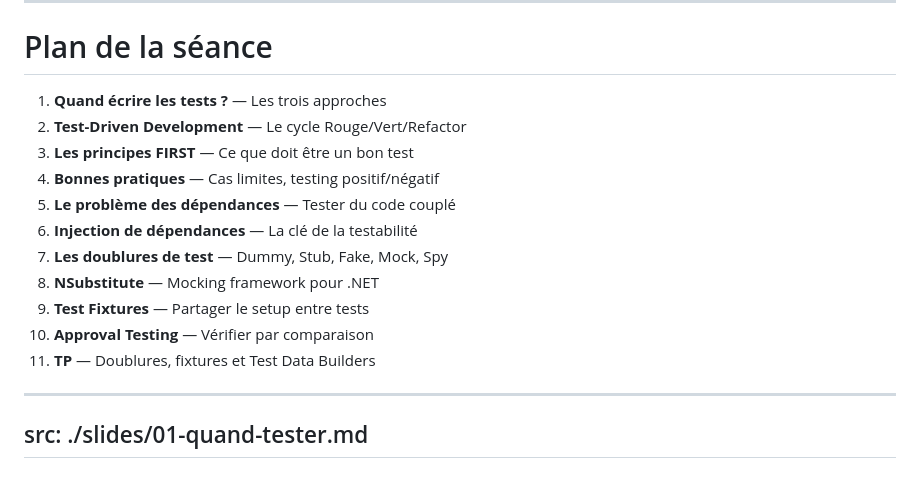
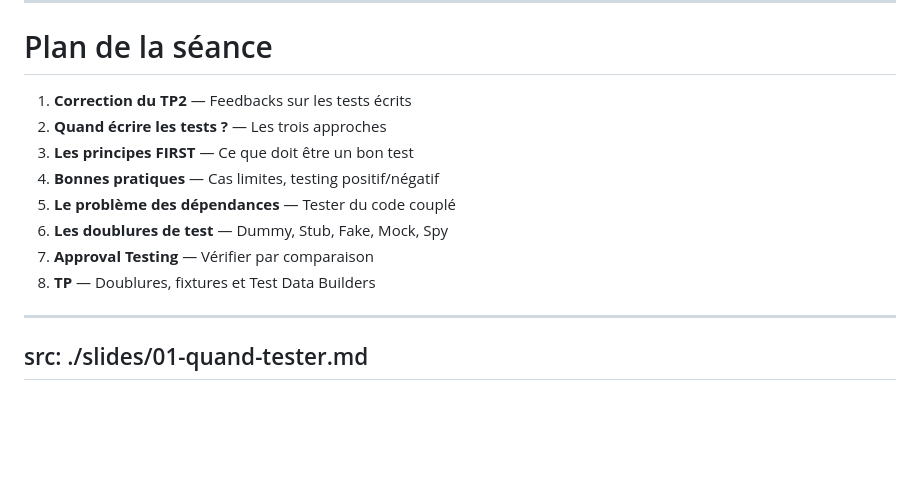
Before and after one commit to edouard-mangel/Tests-Validation, a Markdown page: seance3-tdd-bonnes-pratiques/slides.md, the part around the change. Drawn GitHub-style; blank space fills up the shorter version.

Commit message:
Update séance 3 agenda: add TP2 correction slot, trim plan

```diff
--- a/seance3-tdd-bonnes-pratiques/slides.md
+++ b/seance3-tdd-bonnes-pratiques/slides.md
@@ -36,17 +36,14 @@ Durée prévue : 1h30 de cours + 2h de TP
 
 <v-clicks>
 
-1. **Quand écrire les tests ?** — Les trois approches
-2. **Test-Driven Development** — Le cycle Rouge/Vert/Refactor
+1. **Correction du TP2** — Feedbacks sur les tests écrits
+2. **Quand écrire les tests ?** — Les trois approches
 3. **Les principes FIRST** — Ce que doit être un bon test
 4. **Bonnes pratiques** — Cas limites, testing positif/négatif
 5. **Le problème des dépendances** — Tester du code couplé
-6. **Injection de dépendances** — La clé de la testabilité
-7. **Les doublures de test** — Dummy, Stub, Fake, Mock, Spy
-8. **NSubstitute** — Mocking framework pour .NET
-9. **Test Fixtures** — Partager le setup entre tests
-10. **Approval Testing** — Vérifier par comparaison
-11. **TP** — Doublures, fixtures et Test Data Builders
+6. **Les doublures de test** — Dummy, Stub, Fake, Mock, Spy
+7. **Approval Testing** — Vérifier par comparaison
+8. **TP** — Doublures, fixtures et Test Data Builders
 
 </v-clicks>
 
```
